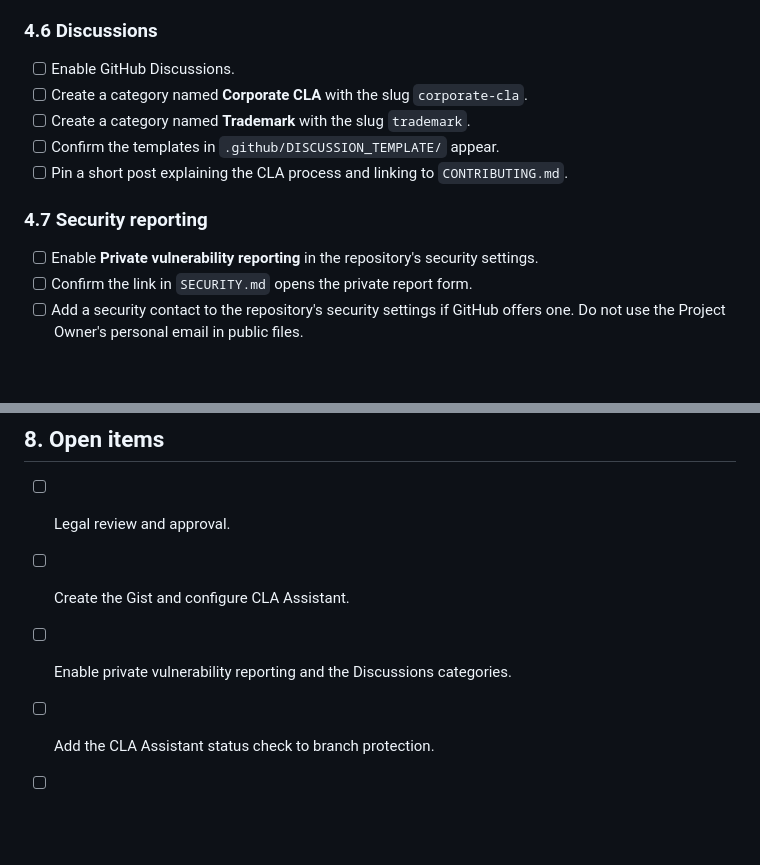
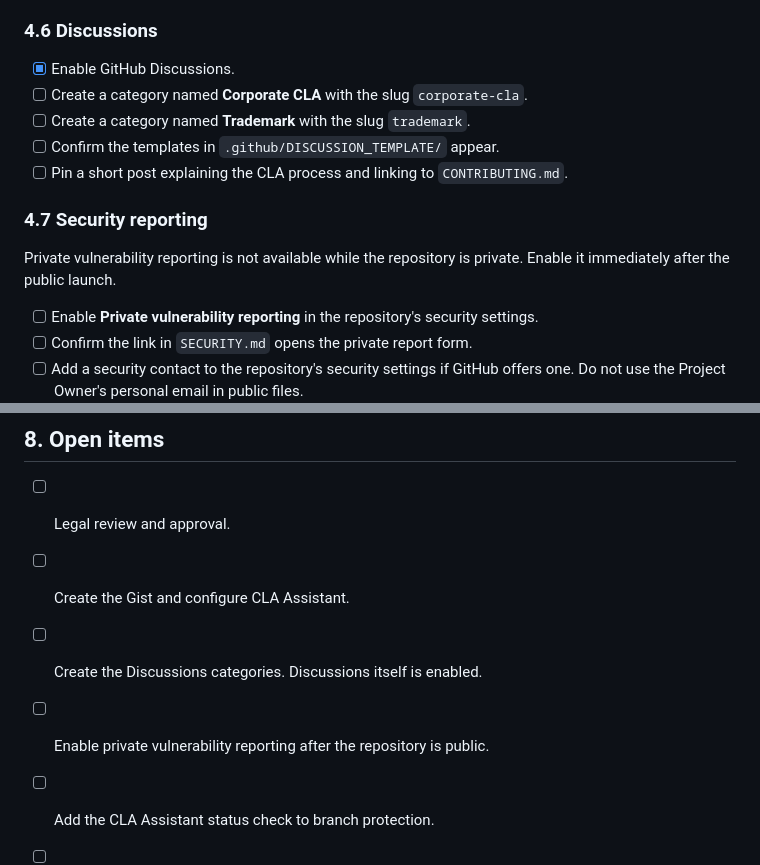
Before and after one commit to richard-kenneth/skillex, a Markdown page: docs/legal/cla-signing.md, 2 parts joined by grey strips. Rendered like a GitHub page; blank space fills up the shorter version.

```diff
--- a/docs/legal/cla-signing.md
+++ b/docs/legal/cla-signing.md
@@ -84,13 +84,15 @@ When `CLA.md` changes, edit the `CLA.md` file in the existing Gist. Do not creat
 
 ### 4.6 Discussions
 
-- [ ] Enable GitHub Discussions.
+- [x] Enable GitHub Discussions.
 - [ ] Create a category named **Corporate CLA** with the slug `corporate-cla`.
 - [ ] Create a category named **Trademark** with the slug `trademark`.
 - [ ] Confirm the templates in `.github/DISCUSSION_TEMPLATE/` appear.
 - [ ] Pin a short post explaining the CLA process and linking to `CONTRIBUTING.md`.
 
 ### 4.7 Security reporting
+
+Private vulnerability reporting is not available while the repository is private. Enable it immediately after the public launch.
 
 - [ ] Enable **Private vulnerability reporting** in the repository's security settings.
 - [ ] Confirm the link in `SECURITY.md` opens the private report form.
@@ -129,6 +131,7 @@ A Developer Certificate of Origin is lighter, but it does not grant the Project
 
 - [ ] Legal review and approval.
 - [ ] Create the Gist and configure CLA Assistant.
-- [ ] Enable private vulnerability reporting and the Discussions categories.
+- [ ] Create the Discussions categories. Discussions itself is enabled.
+- [ ] Enable private vulnerability reporting after the repository is public.
 - [ ] Add the CLA Assistant status check to branch protection.
 - [ ] Test the full flow before the public launch.
```
Also changed, not shown: other parts of docs/legal/cla-signing.md (+7 -7 lines), CHANGELOG.md (+13 -0 lines), README.md (+2 -0 lines), docs/github-settings.md (added, +234 -0 lines), docs/assets/social-preview.png (added), 3 other files.
